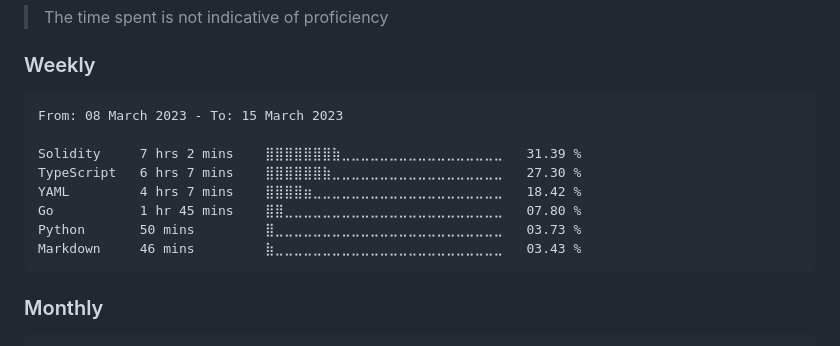
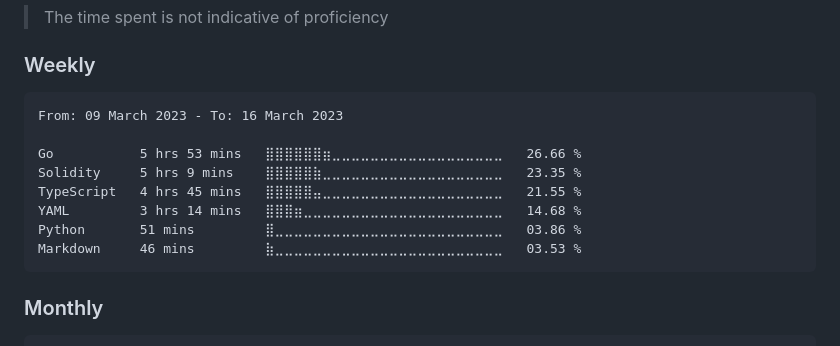
Before and after one commit to dewkul/dewkul, a Markdown page: README.md, the part around the change. Drawn GitHub-style.

Commit message:
ci(wakatime): update weekly stat

````diff
--- a/README.md
+++ b/README.md
@@ -12,14 +12,14 @@
 <!--START_SECTION:wakaweek-->
 
 ```text
-From: 08 March 2023 - To: 15 March 2023
+From: 09 March 2023 - To: 16 March 2023
 
-Solidity     7 hrs 2 mins    ⣿⣿⣿⣿⣿⣿⣿⣷⣀⣀⣀⣀⣀⣀⣀⣀⣀⣀⣀⣀⣀⣀⣀⣀⣀   31.39 %
-TypeScript   6 hrs 7 mins    ⣿⣿⣿⣿⣿⣿⣷⣀⣀⣀⣀⣀⣀⣀⣀⣀⣀⣀⣀⣀⣀⣀⣀⣀⣀   27.30 %
-YAML         4 hrs 7 mins    ⣿⣿⣿⣿⣶⣀⣀⣀⣀⣀⣀⣀⣀⣀⣀⣀⣀⣀⣀⣀⣀⣀⣀⣀⣀   18.42 %
-Go           1 hr 45 mins    ⣿⣿⣀⣀⣀⣀⣀⣀⣀⣀⣀⣀⣀⣀⣀⣀⣀⣀⣀⣀⣀⣀⣀⣀⣀   07.80 %
-Python       50 mins         ⣿⣀⣀⣀⣀⣀⣀⣀⣀⣀⣀⣀⣀⣀⣀⣀⣀⣀⣀⣀⣀⣀⣀⣀⣀   03.73 %
-Markdown     46 mins         ⣷⣀⣀⣀⣀⣀⣀⣀⣀⣀⣀⣀⣀⣀⣀⣀⣀⣀⣀⣀⣀⣀⣀⣀⣀   03.43 %
+Go           5 hrs 53 mins   ⣿⣿⣿⣿⣿⣿⣶⣀⣀⣀⣀⣀⣀⣀⣀⣀⣀⣀⣀⣀⣀⣀⣀⣀⣀   26.66 %
+Solidity     5 hrs 9 mins    ⣿⣿⣿⣿⣿⣷⣀⣀⣀⣀⣀⣀⣀⣀⣀⣀⣀⣀⣀⣀⣀⣀⣀⣀⣀   23.35 %
+TypeScript   4 hrs 45 mins   ⣿⣿⣿⣿⣿⣤⣀⣀⣀⣀⣀⣀⣀⣀⣀⣀⣀⣀⣀⣀⣀⣀⣀⣀⣀   21.55 %
+YAML         3 hrs 14 mins   ⣿⣿⣿⣶⣀⣀⣀⣀⣀⣀⣀⣀⣀⣀⣀⣀⣀⣀⣀⣀⣀⣀⣀⣀⣀   14.68 %
+Python       51 mins         ⣿⣀⣀⣀⣀⣀⣀⣀⣀⣀⣀⣀⣀⣀⣀⣀⣀⣀⣀⣀⣀⣀⣀⣀⣀   03.86 %
+Markdown     46 mins         ⣷⣀⣀⣀⣀⣀⣀⣀⣀⣀⣀⣀⣀⣀⣀⣀⣀⣀⣀⣀⣀⣀⣀⣀⣀   03.53 %
 ```
 
 <!--END_SECTION:wakaweek-->
````
